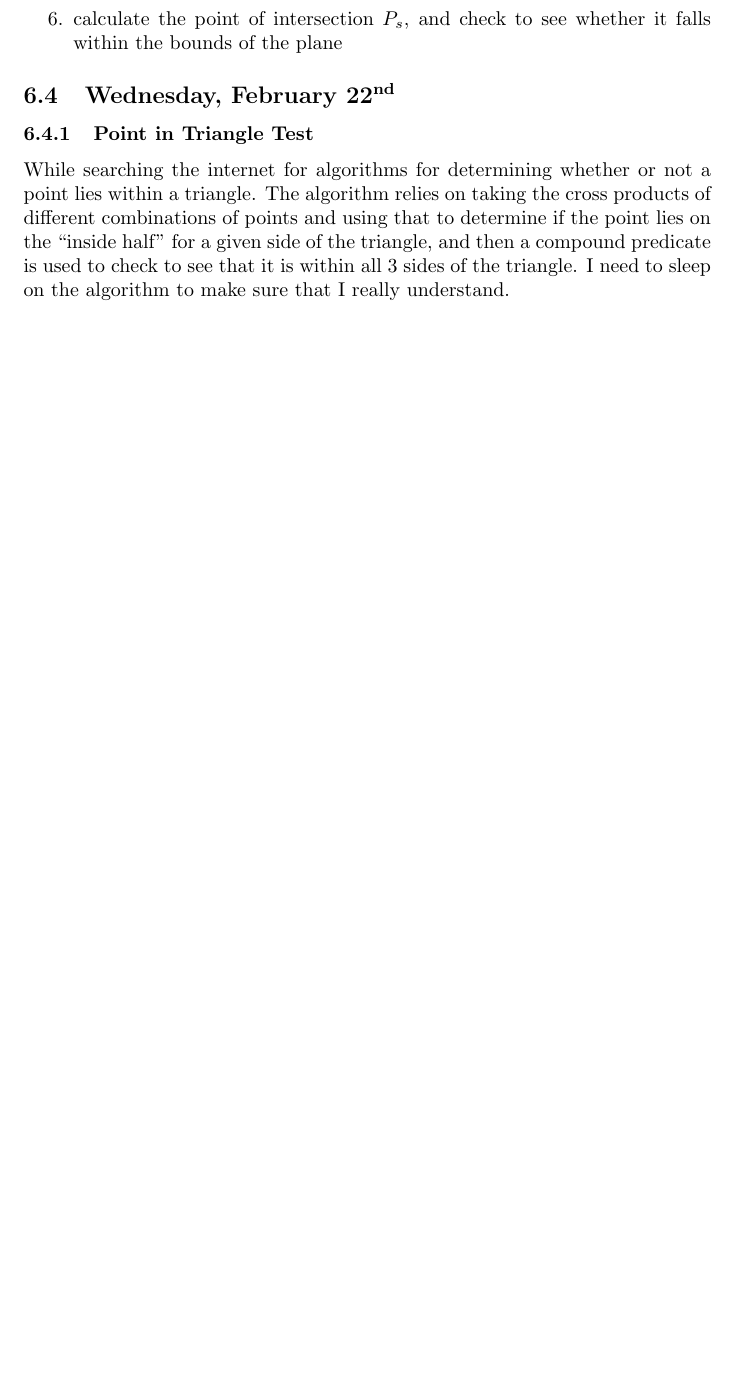
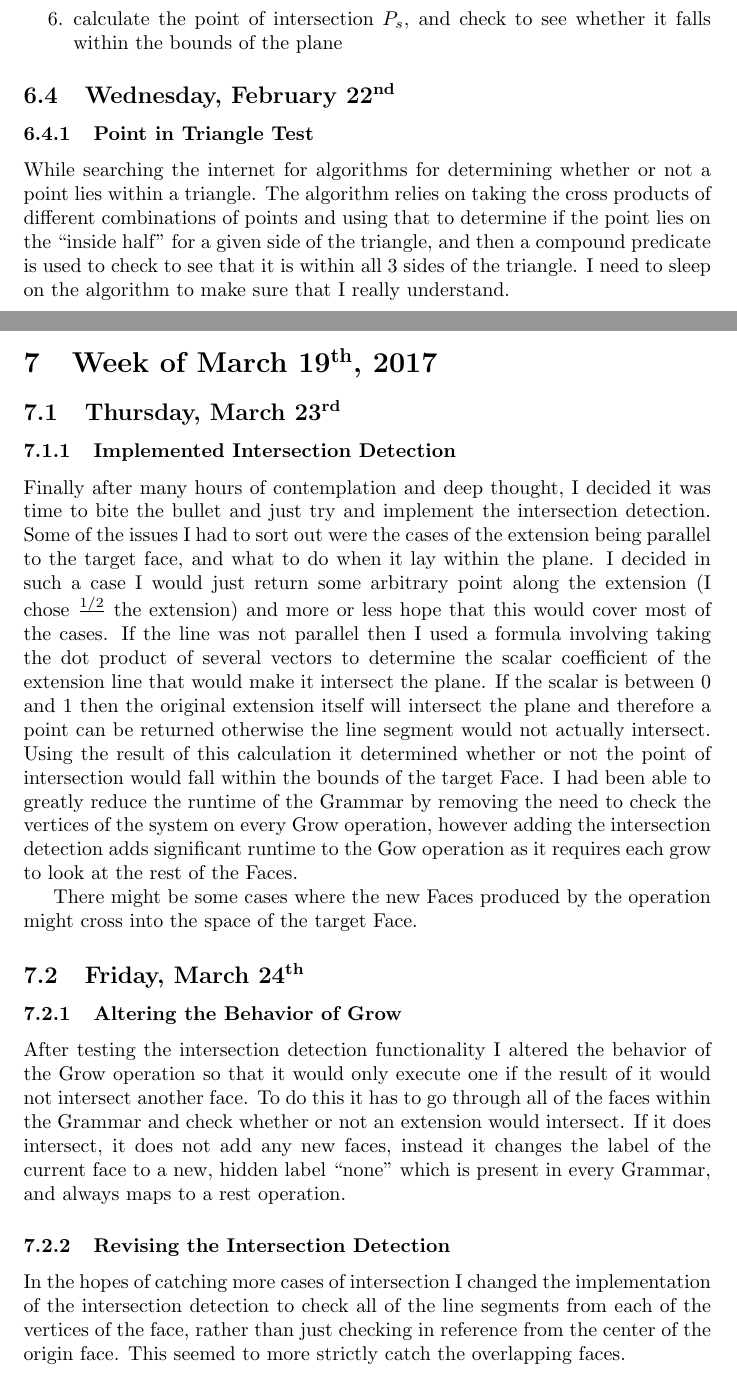
Before and after one commit to AndHilton/Thesis-repo, a LaTeX thesis (texdocs/thesis-notebook.tex): part of page 18 of 19 before the commit and two parts of pages 18 and 19 of 20 after it, the two joined at a grey line, cut so that both start at the same text, the shorter picture padded with empty space. Compiled offline with pdfLaTeX.

Commit message:
added entries to the lab notebook

```diff
--- a/texdocs/thesis-notebook.tex
+++ b/texdocs/thesis-notebook.tex
@@ -363,6 +363,28 @@ I had a sneaking suspicion that what I am currently working on is already a solv
 
 While searching the internet for algorithms for determining whether or not a point lies within a triangle.  The algorithm relies on taking the cross products of different combinations of points and using that to determine if the point lies on the ``inside half'' for a given side of the triangle, and then a compound predicate is used to check to see that it is within all 3 sides of the triangle.  I need to sleep on the algorithm to make sure that I really understand.
 
+
+\section{Week of March \nth{19}, 2017}
+
+\subsection{Thursday, March \nth{23}}
+
+\subsubsection{Implemented Intersection Detection}
+Finally after many hours of contemplation and deep thought, I decided it was time to bite the bullet and just try and implement the intersection detection.  Some of the issues I had to sort out were the cases of the extension being parallel to the target face, and what to do when it lay within the plane.  I decided in such a case I would just return some arbitrary point along the extension (I chose $\frac{1/2}$ the extension) and more or less hope that this would cover most of the cases.  If the line was not parallel then I used a formula involving taking the dot product of several vectors to determine the scalar coefficient of the extension line that would make it intersect the plane.  If the scalar is between 0 and 1 then the original extension itself will intersect the plane and therefore a point can be returned otherwise the line segment would not actually intersect.  Using the result of this calculation it determined whether or not the point of intersection would fall within the bounds of the target Face.  I had been able to greatly reduce the runtime of the Grammar by removing the need to check the vertices of the system on every Grow operation, however adding the intersection detection adds significant runtime to the Gow operation as it requires each grow to look at the rest of the Faces.
+\par
+There might be some cases where the new Faces produced by the operation might cross into the space of the target Face.
+
+\subsection{Friday, March \nth{24}}
+
+\subsubsection{Altering the Behavior of Grow}
+After testing the intersection detection functionality I altered the behavior of the Grow operation so that it would only execute one if the result of it would not intersect another face.  To do this it has to go through all of the faces within the Grammar and check whether or not an extension would intersect.  If it does intersect, it does not add any new faces, instead it changes the label of the current face to a new, hidden label ``none'' which is present in every Grammar, and always maps to a rest operation.
+
+\subsubsection{Revising the Intersection Detection}
+In the hopes of catching more cases of intersection I changed the implementation of the intersection detection to check all of the line segments from each of the vertices of the face, rather than just checking in reference from the center of the origin face.  This seemed to more strictly catch the overlapping faces.
+% add images of detection comparison shapes
+
+\subsubsection{Beginning to Implement the Evolutionary System}
+I began to implement some of the aspects of the evolutionary system, which I can test using a simple fitness function that will just optimize for the most number of faces.  Currently there are 2 main files in the directory, EvoRun which is a class that represents an individual evolutionary run, and the populate module.  This class is given a fitness function to optimize for, the number of iterations each grammar should apply before they should be measured for their fitness, and the size of the population to be run.  The class can then ``mature'' the entire population by the specified number of iterations, and return a ranking of each individual in the current population based on the fitness function.  I will eventually implement the generational propagation.  The populate module provides functions which generate random grammars with either the default configuration, or with random starting labels based on the labels used in the system.
+
 % ----------------------------------------------------------
 
 \bibliography{centralbib}
```
Also changed, not shown: texdocs/images/detection_off.png (added), texdocs/images/detection_on.png (added), texdocs/images/detection_on_old.png (added).
